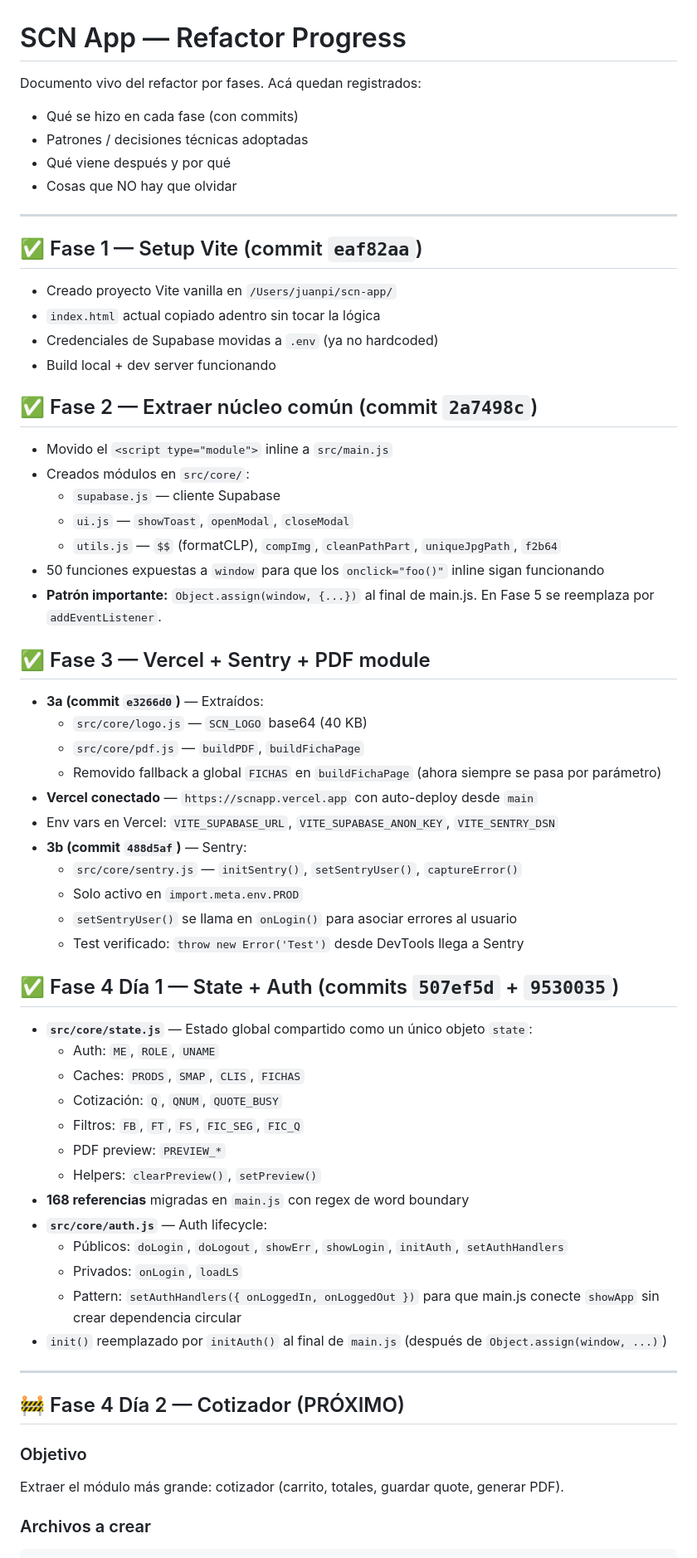
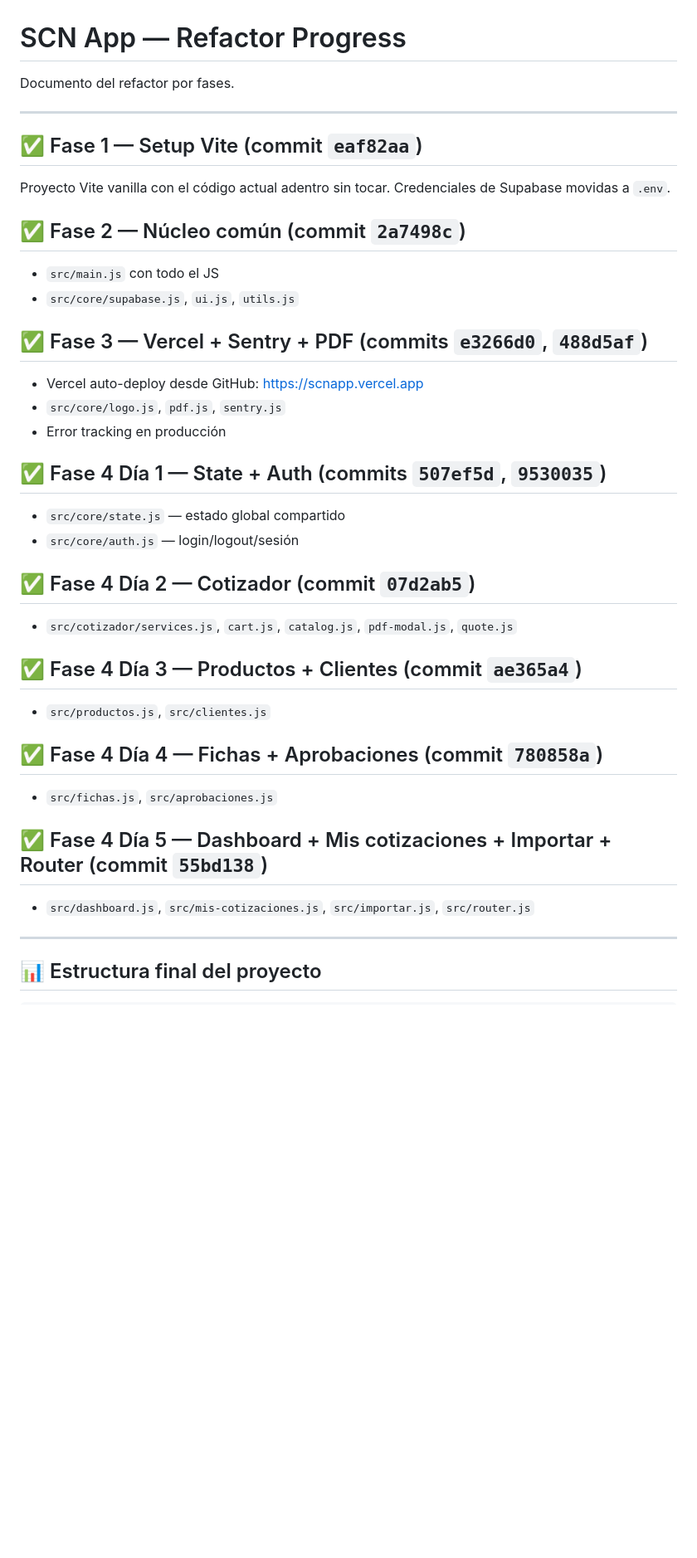
Before and after one commit to jpalmes-creator/SCNAPP, a Markdown page: REFACTOR_PROGRESS.md, the part around one of its changes. Shown at 83% size. GitHub-like rendering; blank space fills up the shorter version.

````diff
--- a/REFACTOR_PROGRESS.md
+++ b/REFACTOR_PROGRESS.md
@@ -1,63 +1,40 @@
 # SCN App — Refactor Progress
 
-Documento vivo del refactor por fases. Acá quedan registrados:
-- Qué se hizo en cada fase (con commits)
-- Patrones / decisiones técnicas adoptadas
-- Qué viene después y por qué
-- Cosas que NO hay que olvidar
+Documento del refactor por fases.
 
 ---
 
 ## ✅ Fase 1 — Setup Vite (commit `eaf82aa`)
-- Creado proyecto Vite vanilla en `/Users/juanpi/scn-app/`
-- `index.html` actual copiado adentro sin tocar la lógica
-- Credenciales de Supabase movidas a `.env` (ya no hardcoded)
-- Build local + dev server funcionando
+Proyecto Vite vanilla con el código actual adentro sin tocar.
+Credenciales de Supabase movidas a `.env`.
 
-## ✅ Fase 2 — Extraer núcleo común (commit `2a7498c`)
-- Movido el `<script type="module">` inline a `src/main.js`
-- Creados módulos en `src/core/`:
-  - `supabase.js` — cliente Supabase
-  - `ui.js` — `showToast`, `openModal`, `closeModal`
-  - `utils.js` — `$$` (formatCLP), `compImg`, `cleanPathPart`, `uniqueJpgPath`, `f2b64`
-- 50 funciones expuestas a `window` para que los `onclick="foo()"` inline sigan funcionando
-- **Patrón importante:** `Object.assign(window, {...})` al final de main.js. En Fase 5 se reemplaza por `addEventListener`.
+## ✅ Fase 2 — Núcleo común (commit `2a7498c`)
+- `src/main.js` con todo el JS
+- `src/core/supabase.js`, `ui.js`, `utils.js`
 
-## ✅ Fase 3 — Vercel + Sentry + PDF module
-- **3a (commit `e3266d0`)** — Extraídos:
-  - `src/core/logo.js` — `SCN_LOGO` base64 (40 KB)
-  - `src/core/pdf.js` — `buildPDF`, `buildFichaPage`
-  - Removido fallback a global `FICHAS` en `buildFichaPage` (ahora siempre se pasa por parámetro)
-- **Vercel conectado** — `https://scnapp.vercel.app` con auto-deploy desde `main`
-- Env vars en Vercel: `VITE_SUPABASE_URL`, `VITE_SUPABASE_ANON_KEY`, `VITE_SENTRY_DSN`
-- **3b (commit `488d5af`)** — Sentry:
-  - `src/core/sentry.js` — `initSentry()`, `setSentryUser()`, `captureError()`
-  - Solo activo en `import.meta.env.PROD`
-  - `setSentryUser()` se llama en `onLogin()` para asociar errores al usuario
-  - Test verificado: `throw new Error('Test')` desde DevTools llega a Sentry
+## ✅ Fase 3 — Vercel + Sentry + PDF (commits `e3266d0`, `488d5af`)
+- Vercel auto-deploy desde GitHub: https://scnapp.vercel.app
+- `src/core/logo.js`, `pdf.js`, `sentry.js`
+- Error tracking en producción
 
-## ✅ Fase 4 Día 1 — State + Auth (commits `507ef5d` + `9530035`)
-- **`src/core/state.js`** — Estado global compartido como un único objeto `state`:
-  - Auth: `ME`, `ROLE`, `UNAME`
-  - Caches: `PRODS`, `SMAP`, `CLIS`, `FICHAS`
-  - Cotización: `Q`, `QNUM`, `QUOTE_BUSY`
-  - Filtros: `FB`, `FT`, `FS`, `FIC_SEG`, `FIC_Q`
-  - PDF preview: `PREVIEW_*`
-  - Helpers: `clearPreview()`, `setPreview()`
-- **168 referencias** migradas en `main.js` con regex de word boundary
-- **`src/core/auth.js`** — Auth lifecycle:
-  - Públicos: `doLogin`, `doLogout`, `showErr`, `showLogin`, `initAuth`, `setAuthHandlers`
-  - Privados: `onLogin`, `loadLS`
-  - Pattern: `setAuthHandlers({ onLoggedIn, onLoggedOut })` para que main.js conecte `showApp` sin crear dependencia circular
-- `init()` reemplazado por `initAuth()` al final de `main.js` (después de `Object.assign(window, ...)`)
+## ✅ Fase 4 Día 1 — State + Auth (commits `507ef5d`, `9530035`)
+- `src/core/state.js` — estado global compartido
+- `src/core/auth.js` — login/logout/sesión
+
+## ✅ Fase 4 Día 2 — Cotizador (commit `07d2ab5`)
+- `src/cotizador/services.js`, `cart.js`, `catalog.js`, `pdf-modal.js`, `quote.js`
+
+## ✅ Fase 4 Día 3 — Productos + Clientes (commit `ae365a4`)
+- `src/productos.js`, `src/clientes.js`
+
+## ✅ Fase 4 Día 4 — Fichas + Aprobaciones (commit `780858a`)
+- `src/fichas.js`, `src/aprobaciones.js`
+
+## ✅ Fase 4 Día 5 — Dashboard + Mis cotizaciones + Importar + Router (commit `55bd138`)
+- `src/dashboard.js`, `src/mis-cotizaciones.js`, `src/importar.js`, `src/router.js`
 
 ---
 
-## 🚧 Fase 4 Día 2 — Cotizador (PRÓXIMO)
-
-### Objetivo
-Extraer el módulo más grande: cotizador (carrito, totales, guardar quote, generar PDF).
-
-### Archivos a crear
+## 📊 Estructura final del proyecto
 
 ```
````
Also changed, not shown: other parts of REFACTOR_PROGRESS.md (+108 -108 lines).
